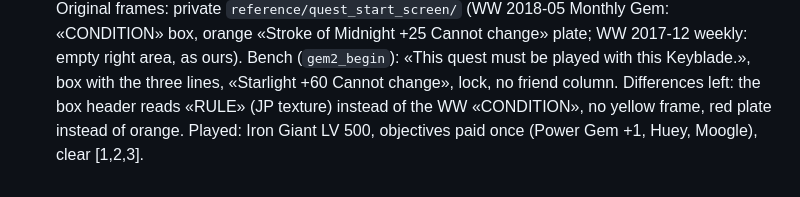
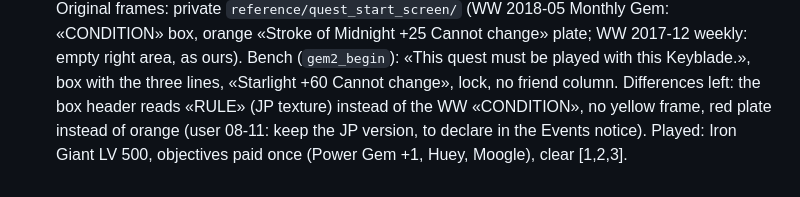
Before and after one commit to Kxos/Re-Union-X, a Markdown page: docs/notes/events.md, the part around the change. Rendered like a GitHub page.

Commit message:
Events: keep the JP start popup panels (user decision)
Co-Authored-By: Claude Opus 5.5 <noreply@anthropic.com>

```diff
--- a/docs/notes/events.md
+++ b/docs/notes/events.md
@@ -358,4 +358,4 @@ week 01-10..01-16).
   «Stroke of Midnight +25 Cannot change» plate; WW 2017-12 weekly: empty right area, as ours).
   Bench (`gem2_begin`): «This quest must be played with this Keyblade.», box with the three lines, «Starlight +60 Cannot change», lock,
   no friend column. Differences left: the box header reads «RULE» (JP texture) instead of the WW «CONDITION», no yellow frame,
-  red plate instead of orange. Played: Iron Giant LV 500, objectives paid once (Power Gem +1, Huey, Moogle), clear [1,2,3].
+  red plate instead of orange (user 08-11: keep the JP version, to declare in the Events notice). Played: Iron Giant LV 500, objectives paid once (Power Gem +1, Huey, Moogle), clear [1,2,3].
```
